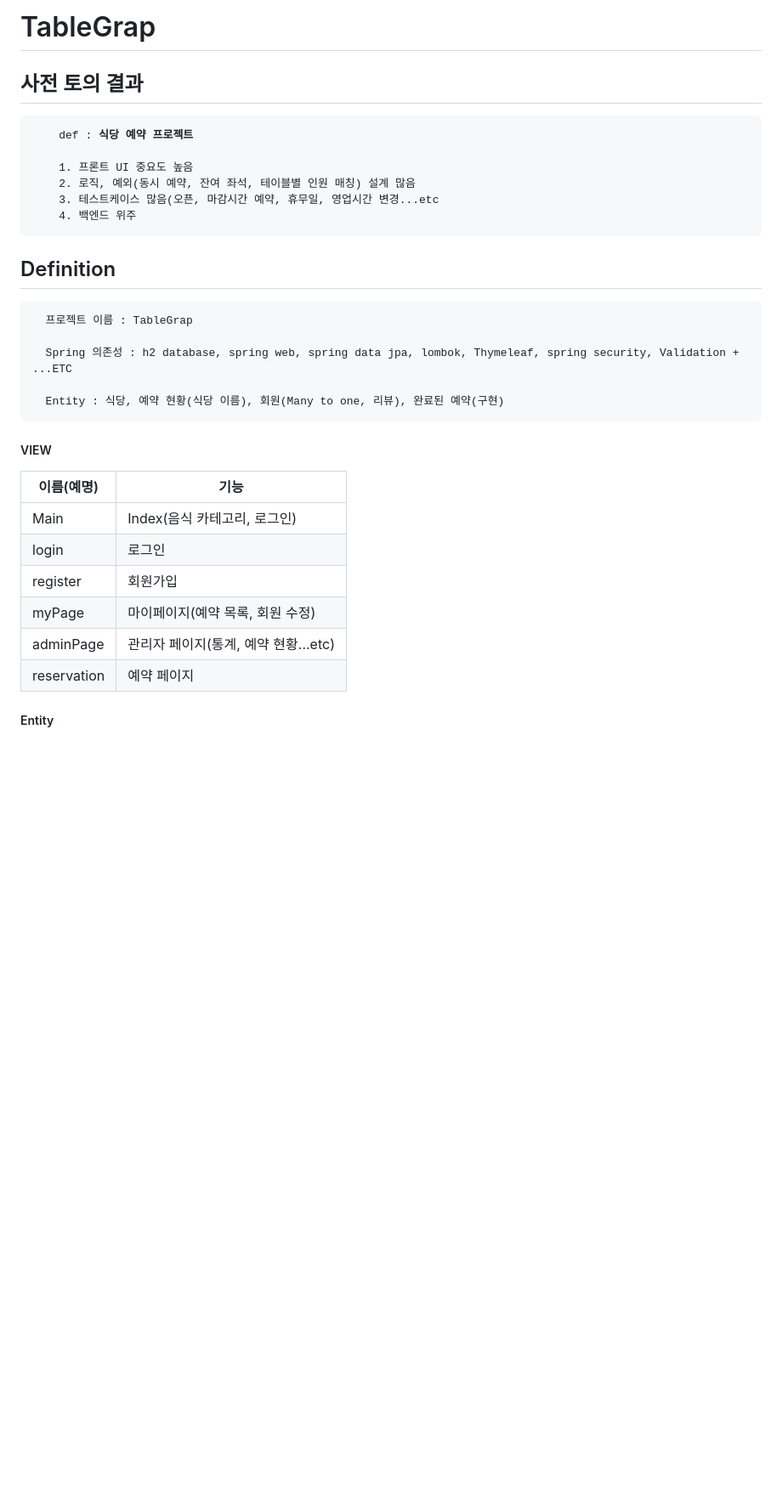
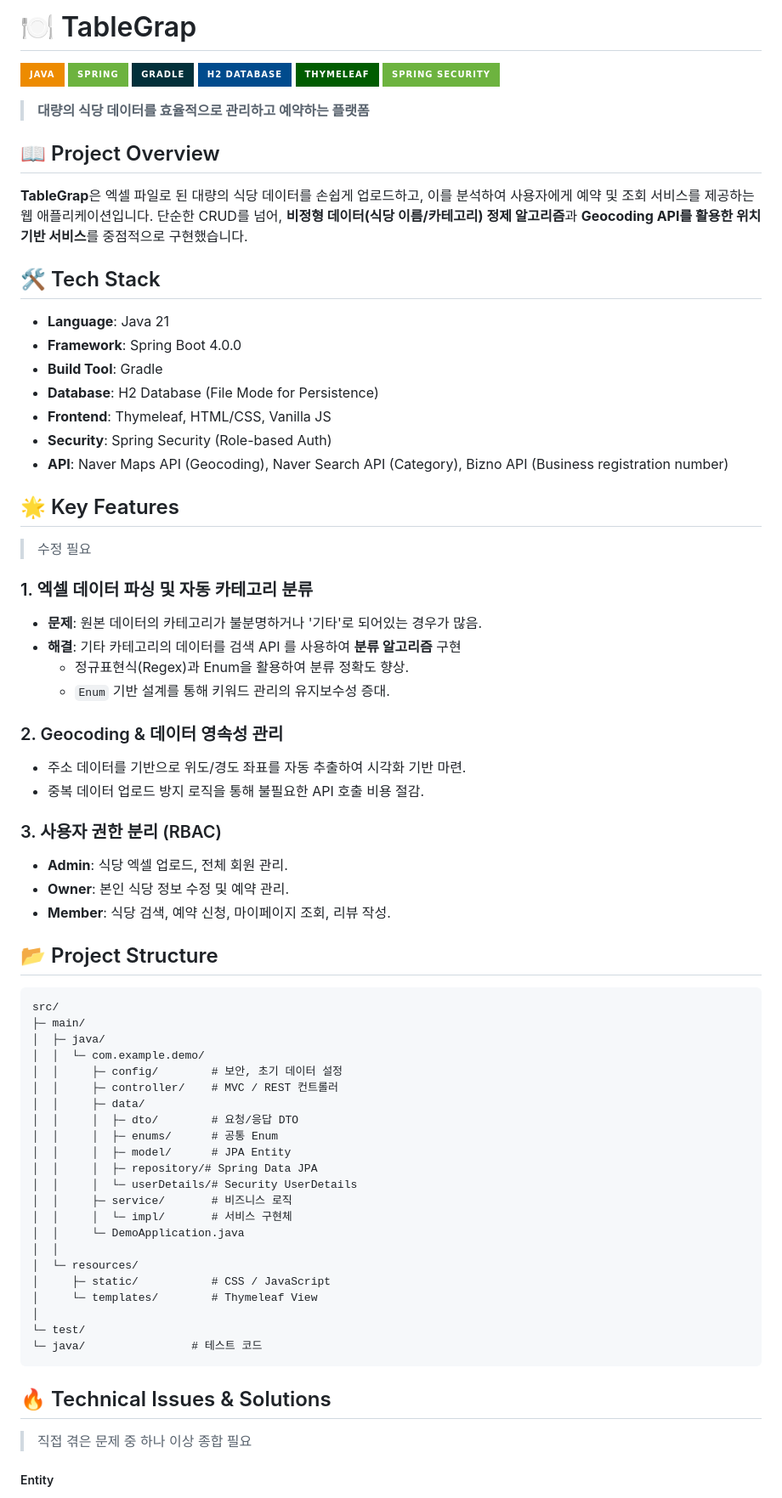
Before and after one commit to devqw010102/TableGrap, a Markdown page: README.md, the part around one of its changes. Shown at 85% size. GitHub-like rendering; badges without logos; blank space fills up the shorter version.

Commit message:
modify: readme

````diff
--- a/README.md
+++ b/README.md
@@ -1,33 +1,74 @@
-﻿# TableGrap
+# 🍽️ TableGrap
+
+![Java](https://img.shields.io/badge/java-%23ED8B00.svg?style=for-the-badge&logo=openjdk&logoColor=white)
+![Spring Boot](https://img.shields.io/badge/spring-%236DB33F.svg?style=for-the-badge&logo=springboot&logoColor=white)
+![Gradle](https://img.shields.io/badge/Gradle-02303A.svg?style=for-the-badge&logo=Gradle&logoColor=white)
+![H2 Database](https://img.shields.io/badge/H2%20Database-004B8D?style=for-the-badge&logo=databricks&logoColor=white)
+![Thymeleaf](https://img.shields.io/badge/Thymeleaf-%23005C00.svg?style=for-the-badge&logo=Thymeleaf&logoColor=white)
+![Spring Security](https://img.shields.io/badge/Spring%20Security-6DB33F?style=for-the-badge&logo=Spring%20Security&logoColor=white)
+> **대량의 식당 데이터를 효율적으로 관리하고 예약하는 플랫폼**
+
+## 📖 Project Overview
+
+**TableGrap**은 엑셀 파일로 된 대량의 식당 데이터를 손쉽게 업로드하고, 이를 분석하여 사용자에게 예약 및 조회 서비스를 제공하는 웹 애플리케이션입니다.
+단순한 CRUD를 넘어, **비정형 데이터(식당 이름/카테고리) 정제 알고리즘**과 **Geocoding API를 활용한 위치 기반 서비스**를 중점적으로 구현했습니다.
+
+## 🛠️ Tech Stack
+- **Language**: Java 21
+- **Framework**: Spring Boot 4.0.0
+- **Build Tool**: Gradle
+- **Database**: H2 Database (File Mode for Persistence)
+- **Frontend**: Thymeleaf, HTML/CSS, Vanilla JS
+- **Security**: Spring Security (Role-based Auth)
+- **API**: Naver Maps API (Geocoding), Naver Search API (Category), Bizno API (Business registration number)
+
+## 🌟 Key Features
+> 수정 필요
+
+### 1. 엑셀 데이터 파싱 및 자동 카테고리 분류
+- **문제**: 원본 데이터의 카테고리가 불분명하거나 '기타'로 되어있는 경우가 많음.
+- **해결**: 기타 카테고리의 데이터를 검색 API 를 사용하여 **분류 알고리즘** 구현
+    - 정규표현식(Regex)과 Enum을 활용하여 분류 정확도 향상.
+    - `Enum` 기반 설계를 통해 키워드 관리의 유지보수성 증대.
+
+### 2. Geocoding & 데이터 영속성 관리
+- 주소 데이터를 기반으로 위도/경도 좌표를 자동 추출하여 시각화 기반 마련.
+- 중복 데이터 업로드 방지 로직을 통해 불필요한 API 호출 비용 절감.
+
+### 3. 사용자 권한 분리 (RBAC)
+- **Admin**: 식당 엑셀 업로드, 전체 회원 관리.
+- **Owner**: 본인 식당 정보 수정 및 예약 관리.
+- **Member**: 식당 검색, 예약 신청, 마이페이지 조회, 리뷰 작성.
+
+## 📂 Project Structure
+```
+src/
+├─ main/
+│  ├─ java/
+│  │  └─ com.example.demo/
+│  │     ├─ config/        # 보안, 초기 데이터 설정
+│  │     ├─ controller/    # MVC / REST 컨트롤러
+│  │     ├─ data/
+│  │     │  ├─ dto/        # 요청/응답 DTO
+│  │     │  ├─ enums/      # 공통 Enum
+│  │     │  ├─ model/      # JPA Entity
+│  │     │  ├─ repository/# Spring Data JPA
+│  │     │  └─ userDetails/# Security UserDetails
+│  │     ├─ service/       # 비즈니스 로직
+│  │     │  └─ impl/       # 서비스 구현체
+│  │     └─ DemoApplication.java
+│  │
+│  └─ resources/
+│     ├─ static/           # CSS / JavaScript
+│     └─ templates/        # Thymeleaf View
+│
+└─ test/
+└─ java/                # 테스트 코드
+```
+
+## 🔥 Technical Issues & Solutions
+> 직접 겪은 문제 중 하나 이상 종합 필요
 
 
-## 사전 토의 결과
-<pre>
-	def : <b>식당 예약 프로젝트</b>
-
-	1. 프론트 UI 중요도 높음
-	2. 로직, 예외(동시 예약, 잔여 좌석, 테이블별 인원 매칭) 설계 많음
-	3. 테스트케이스 많음(오픈, 마감시간 예약, 휴무일, 영업시간 변경...etc
-	4. 백엔드 위주
-</pre>
-
-## Definition
-<pre>
-  프로젝트 이름 : TableGrap
-
-  Spring 의존성 : h2 database, spring web, spring data jpa, lombok, Thymeleaf, spring security, Validation + ...ETC
-
-  Entity : 식당, 예약 현황(식당 이름), 회원(Many to one, 리뷰), 완료된 예약(구현)
-</pre>
-
-##### VIEW
-| 이름(예명) | 기능 |
-| --------- | ----- |
-| Main | Index(음식 카테고리, 로그인) |
-| login | 로그인 |
-| register | 회원가입 |
-| myPage | 마이페이지(예약 목록, 회원 수정) |
-| adminPage | 관리자 페이지(통계, 예약 현황...etc) |
-| reservation | 예약 페이지 |
 
 ##### Entity
````
Also changed, not shown: other parts of README.md (+26 -126 lines).
